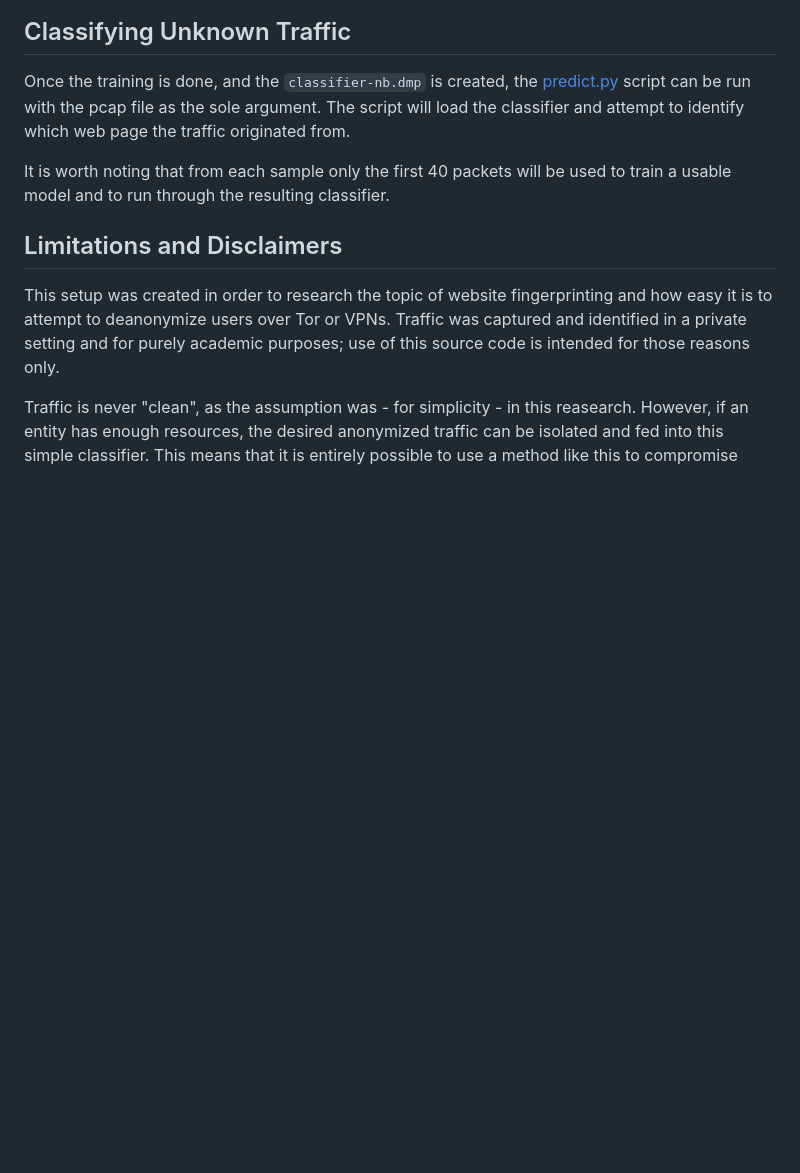
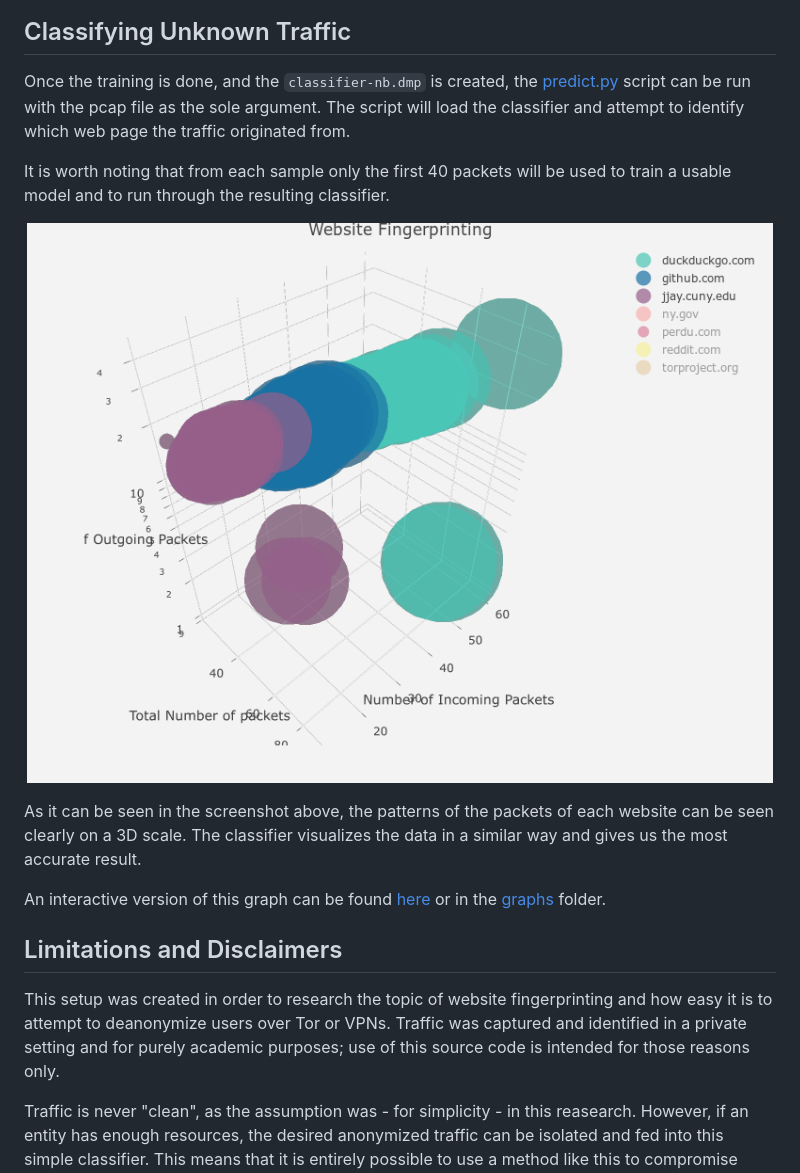
Before and after one commit to wisepythagoras/website-fingerprinting, a Markdown page: README.md, the part around the change printed below. Rendered like a GitHub page; pictures changed too: graphs/three-websites.png (added); blank space fills up the shorter version.

Commit message:
Fix graph; update README

```diff
--- a/README.md
+++ b/README.md
@@ -59,6 +61,14 @@ Once the website has finished loading, the capture process needs to be killed, a
 Once the training is done, and the `classifier-nb.dmp` is created, the [predict.py](predict.py) script can be run with the pcap file as the sole argument. The script will load the classifier and attempt to identify which web page the traffic originated from.
 
 It is worth noting that from each sample only the first 40 packets will be used to train a usable model and to run through the resulting classifier.
+
+<p align="center">
+    <img src="graphs/three-websites.png" alt="Visualizing the patterns" />
+</p>
+
+As it can be seen in the screenshot above, the patterns of the packets of each website can be seen clearly on a 3D scale. The classifier visualizes the data in a similar way and gives us the most accurate result.
+
+An interactive version of this graph can be found [here](https://conmarap.com/website-fingerprinting/graphs/) or in the [graphs](graphs) folder.
 
 ## Limitations and Disclaimers
 
```
Also changed, not shown: other parts of README.md (+3 -1 lines), 10 other files.
